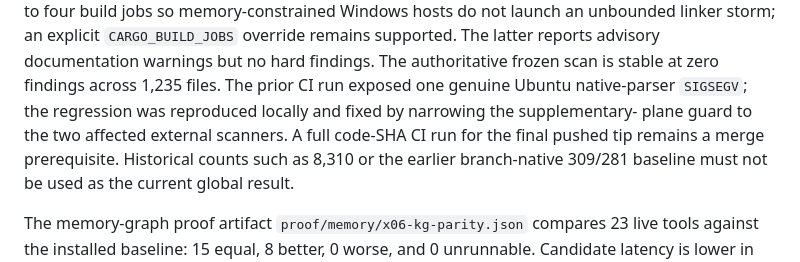
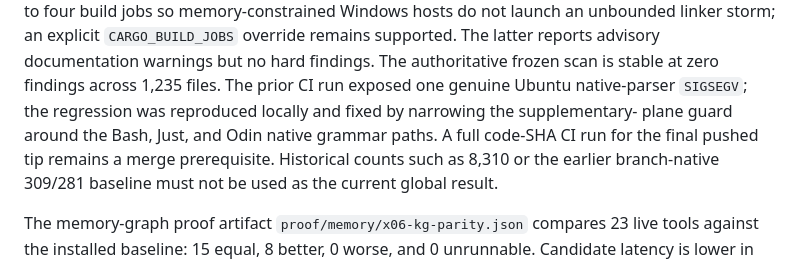
Before and after one commit to ocentra/ocentra-enforcer, a Markdown page: docs/plans/RUST_BUILD_HANDOFF.md, the part around the change. Drawn GitHub-style.

```diff
--- a/docs/plans/RUST_BUILD_HANDOFF.md
+++ b/docs/plans/RUST_BUILD_HANDOFF.md
@@ -72,8 +72,8 @@ documentation warnings but no hard findings.
 The authoritative frozen scan is stable at zero findings across 1,235 files.
 The prior CI run exposed one genuine Ubuntu native-parser `SIGSEGV`; the
 regression was reproduced locally and fixed by narrowing the supplementary-
-plane guard to the two affected external scanners. A full code-SHA CI run for
-the final pushed tip remains a merge prerequisite.
+plane guard around the Bash, Just, and Odin native grammar paths. A full
+code-SHA CI run for the final pushed tip remains a merge prerequisite.
 Historical counts such as 8,310 or the earlier branch-native 309/281 baseline
 must not be used as the current global result.
 
```
Also changed, not shown: README.md (+7 -3 lines).
